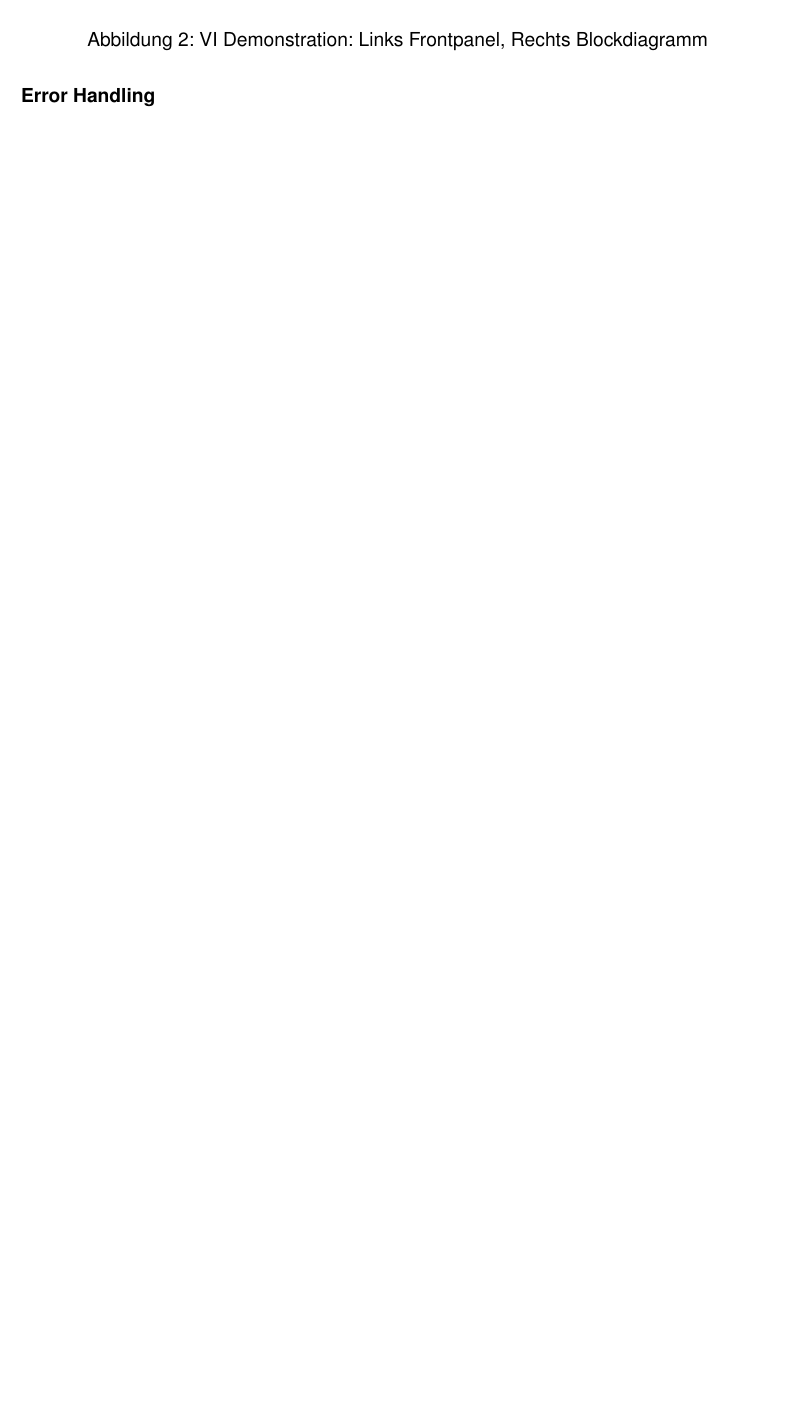
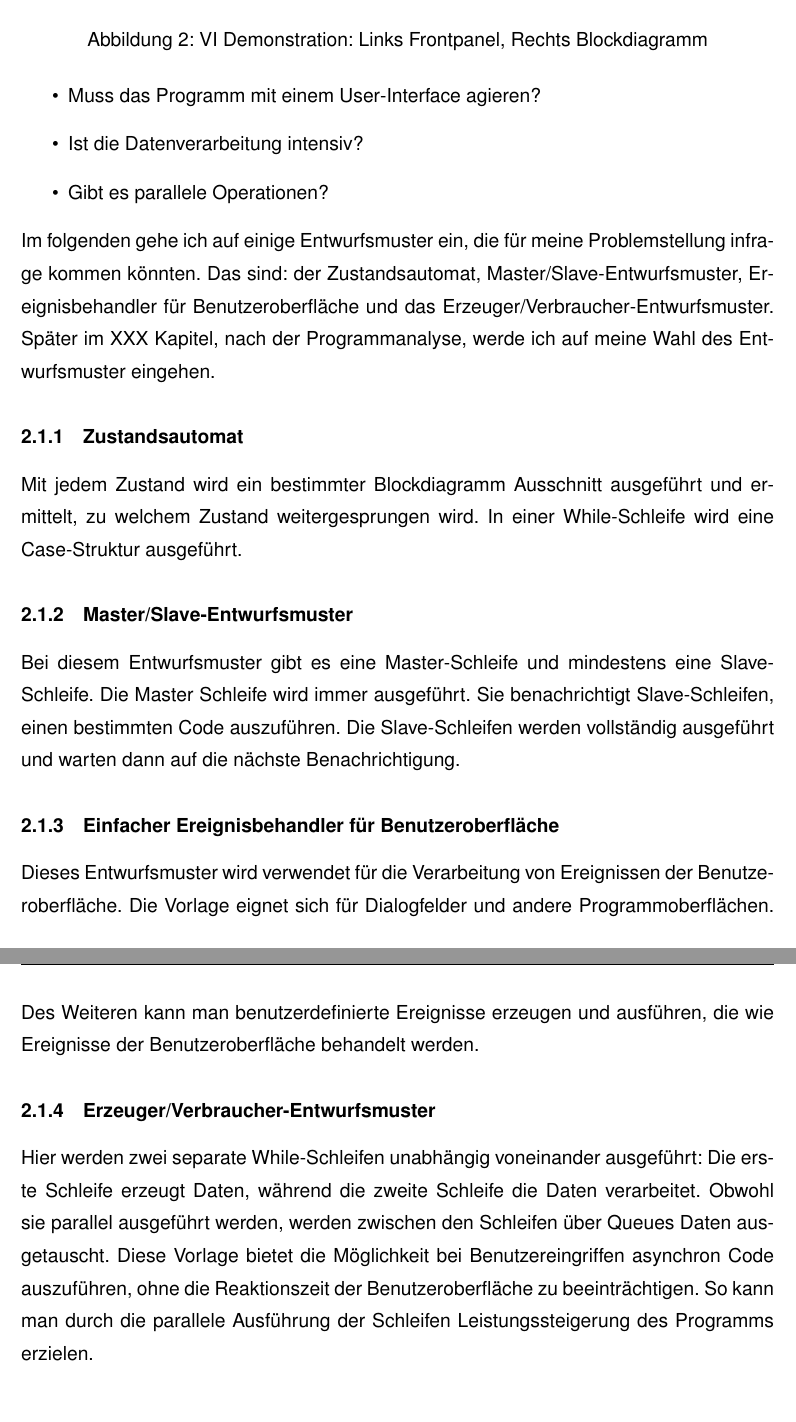
Before and after one commit to bear767/party-licht-steuerung, a LaTeX document (Tex/Projektarbeit.tex, which reads Tex/Hauptteil.tex): part of page 10 of 16 before the commit and two parts of pages 10 and 11 of 17 after it, the two joined at a grey line, cut so that both start at the same text, the shorter picture padded with empty space. Compiled offline with pdfLaTeX; a LaTeX package or settings file that is missing is left out.

Commit message:
bis 15 seite

```diff
--- a/Tex/Hauptteil.tex
+++ b/Tex/Hauptteil.tex
@@ -36 +31,0 @@ Des Weiteren findet die Berechnung in einer While-Schleife statt. Die Abbruchbed
-		\paragraph{Error Handling} %4-47
@@ -36,0 +37,21 @@ Des Weiteren findet die Berechnung in einer While-Schleife statt. Die Abbruchbed
+	\item Muss das Programm mit einem User-Interface agieren?
+	\item Ist die Datenverarbeitung intensiv?
+	\item Gibt es parallele Operationen?
+\end{itemize}
+
+Im folgenden gehe ich auf einige Entwurfsmuster ein, die für meine Problemstellung infrage kommen könnten. Das sind: der Zustandsautomat, Master/Slave-Entwurfsmuster, Ereignisbehandler für Benutzeroberfläche und das Erzeuger/Verbraucher-Entwurfsmuster. Später im XXX Kapitel, nach der Programmanalyse, werde ich auf meine Wahl des Entwurfsmuster eingehen.
+
+\subsubsection{Zustandsautomat}%4-6
+Mit jedem Zustand wird ein bestimmter Blockdiagramm Ausschnitt ausgeführt und ermittelt, zu welchem Zustand weitergesprungen wird. In einer While-Schleife wird eine Case-Struktur ausgeführt.
+%Die Case-Struktur bekommt Initialisierungs-Zustand. In jedem Case der Case-Struktur wird auf eine anderen Case oder den eigenen weiter gesprungen bis die While-Schleife ihre Abbruchbedingung erreicht hat.
+
+\subsubsection{Master/Slave-Entwurfsmuster}
+Bei diesem Entwurfsmuster gibt es eine Master-Schleife und mindestens eine Slave-Schleife. Die Master Schleife wird immer ausgeführt. Sie benachrichtigt Slave-Schleifen, einen bestimmten Code auszuführen. Die Slave-Schleifen werden vollständig ausgeführt und warten dann auf die nächste Benachrichtigung.
+
+\subsubsection{Einfacher Ereignisbehandler für Benutzeroberfläche}
+Dieses Entwurfsmuster wird verwendet für die Verarbeitung von Ereignissen der Benutzeroberfläche. Die Vorlage eignet sich für Dialogfelder und andere Programmoberflächen. Des Weiteren kann man benutzerdefinierte Ereignisse erzeugen und ausführen, die wie Ereignisse der Benutzeroberfläche behandelt werden.
+
+\subsubsection{Erzeuger/Verbraucher-Entwurfsmuster} %4-10
+Hier werden zwei separate While-Schleifen unabhängig voneinander ausgeführt: Die erste Schleife erzeugt Daten, während die zweite Schleife die Daten verarbeitet. Obwohl sie parallel ausgeführt werden, werden zwischen den Schleifen über Queues Daten ausgetauscht.
+Diese Vorlage bietet die Möglichkeit bei Benutzereingriffen asynchron Code auszuführen, ohne die Reaktionszeit der Benutzeroberfläche zu beeinträchtigen.
+So kann man durch die parallele Ausführung der Schleifen Leistungssteigerung des Programms erzielen.
```
Also changed, not shown: Tex/Projektarbeit.tex (+1 -1 lines), Tex/Projektarbeit.pdf, Tex/Hauptteil.tex (37 more changed lines), 13 other files.
